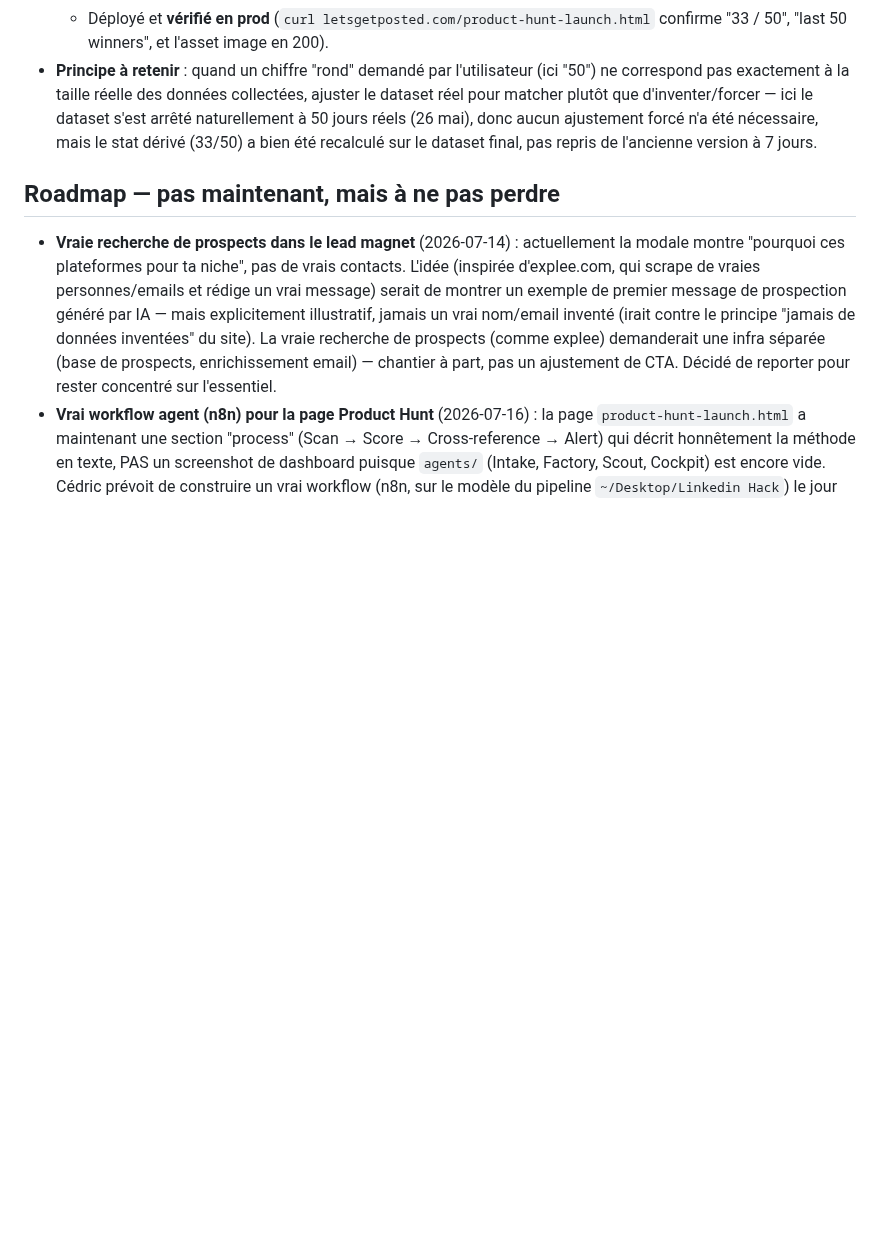
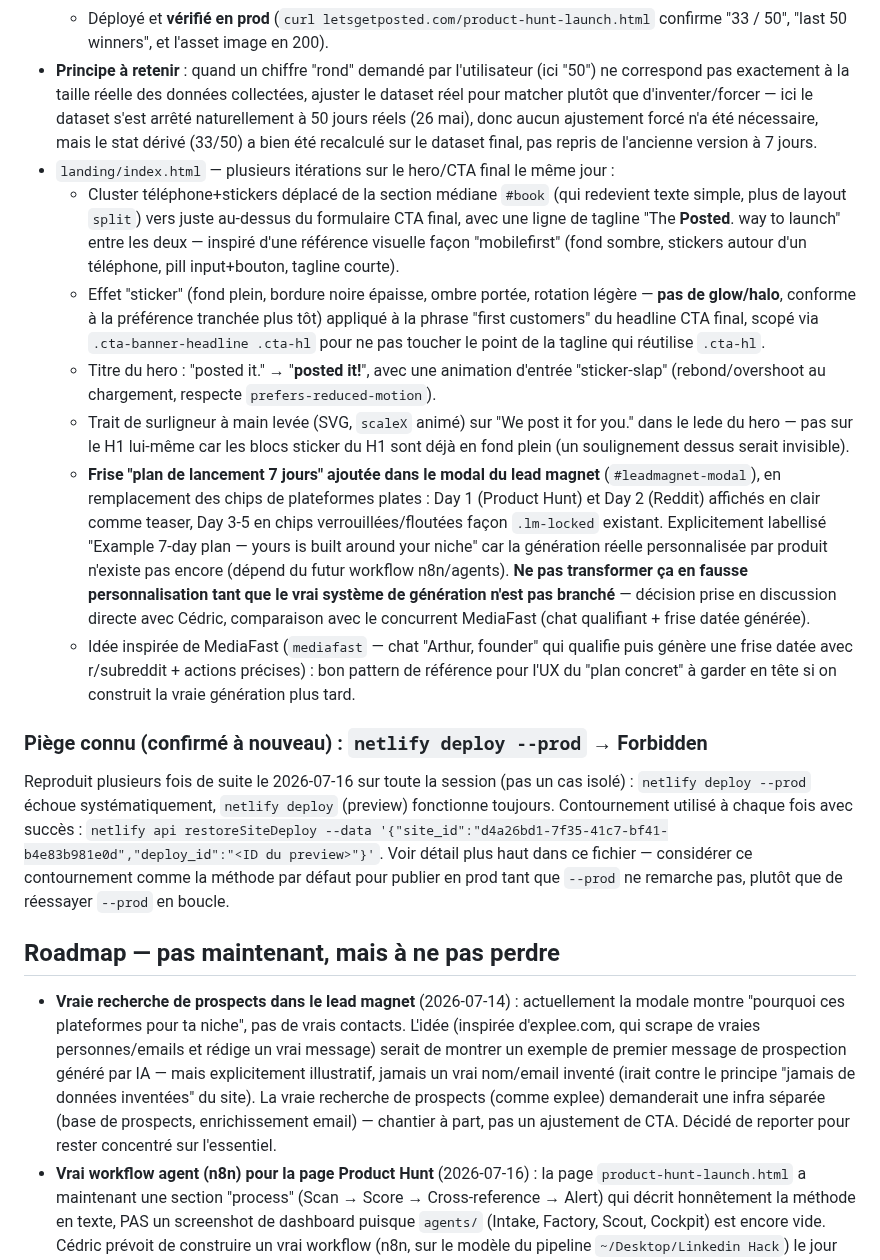
Before and after one commit to Cedricdlc/letsposted, a Markdown page: CLAUDE.md, the part around the change. Drawn GitHub-style; blank space fills up the shorter version.

Commit message:
Log today's hero/CTA/lead-magnet changes and confirm the --prod Forbidden workaround

```diff
--- a/CLAUDE.md
+++ b/CLAUDE.md
@@ -96,6 +96,17 @@ Si ce problème réapparaît sur un autre repo dans `~/Documents/` : même remè
   - **Design** : passage de l'accent jaune unique à une palette pastel (jaune + rose + menthe + bleu ciel) sur fond crème, façon référence éditoriale Miami/Paris/Buenos Aires — eyebrows colorés par section, bordures top colorées sur les stat cards.
   - Déployé et **vérifié en prod** (`curl letsgetposted.com/product-hunt-launch.html` confirme "33 / 50", "last 50 winners", et l'asset image en 200).
 - **Principe à retenir** : quand un chiffre "rond" demandé par l'utilisateur (ici "50") ne correspond pas exactement à la taille réelle des données collectées, ajuster le dataset réel pour matcher plutôt que d'inventer/forcer — ici le dataset s'est arrêté naturellement à 50 jours réels (26 mai), donc aucun ajustement forcé n'a été nécessaire, mais le stat dérivé (33/50) a bien été recalculé sur le dataset final, pas repris de l'ancienne version à 7 jours.
+- `landing/index.html` — plusieurs itérations sur le hero/CTA final le même jour :
+  - Cluster téléphone+stickers déplacé de la section médiane `#book` (qui redevient texte simple, plus de layout `split`) vers juste au-dessus du formulaire CTA final, avec une ligne de tagline "The **Posted**. way to launch" entre les deux — inspiré d'une référence visuelle façon "mobilefirst" (fond sombre, stickers autour d'un téléphone, pill input+bouton, tagline courte).
+  - Effet "sticker" (fond plein, bordure noire épaisse, ombre portée, rotation légère — **pas de glow/halo**, conforme à la préférence tranchée plus tôt) appliqué à la phrase "first customers" du headline CTA final, scopé via `.cta-banner-headline .cta-hl` pour ne pas toucher le point de la tagline qui réutilise `.cta-hl`.
+  - Titre du hero : "posted it." → "**posted it!**", avec une animation d'entrée "sticker-slap" (rebond/overshoot au chargement, respecte `prefers-reduced-motion`).
+  - Trait de surligneur à main levée (SVG, `scaleX` animé) sur "We post it for you." dans le lede du hero — pas sur le H1 lui-même car les blocs sticker du H1 sont déjà en fond plein (un soulignement dessus serait invisible).
+  - **Frise "plan de lancement 7 jours" ajoutée dans le modal du lead magnet** (`#leadmagnet-modal`), en remplacement des chips de plateformes plates : Day 1 (Product Hunt) et Day 2 (Reddit) affichés en clair comme teaser, Day 3-5 en chips verrouillées/floutées façon `.lm-locked` existant. Explicitement labellisé "Example 7-day plan — yours is built around your niche" car la génération réelle personnalisée par produit n'existe pas encore (dépend du futur workflow n8n/agents). **Ne pas transformer ça en fausse personnalisation tant que le vrai système de génération n'est pas branché** — décision prise en discussion directe avec Cédric, comparaison avec le concurrent MediaFast (chat qualifiant + frise datée générée).
+  - Idée inspirée de MediaFast (`mediafast` — chat "Arthur, founder" qui qualifie puis génère une frise datée avec r/subreddit + actions précises) : bon pattern de référence pour l'UX du "plan concret" à garder en tête si on construit la vraie génération plus tard.
+
+### Piège connu (confirmé à nouveau) : `netlify deploy --prod` → Forbidden
+
+Reproduit plusieurs fois de suite le 2026-07-16 sur toute la session (pas un cas isolé) : `netlify deploy --prod` échoue systématiquement, `netlify deploy` (preview) fonctionne toujours. Contournement utilisé à chaque fois avec succès : `netlify api restoreSiteDeploy --data '{"site_id":"d4a26bd1-7f35-41c7-bf41-b4e83b981e0d","deploy_id":"<ID du preview>"}'`. Voir détail plus haut dans ce fichier — considérer ce contournement comme la méthode par défaut pour publier en prod tant que `--prod` ne remarche pas, plutôt que de réessayer `--prod` en boucle.
 
 ## Roadmap — pas maintenant, mais à ne pas perdre
 
```
